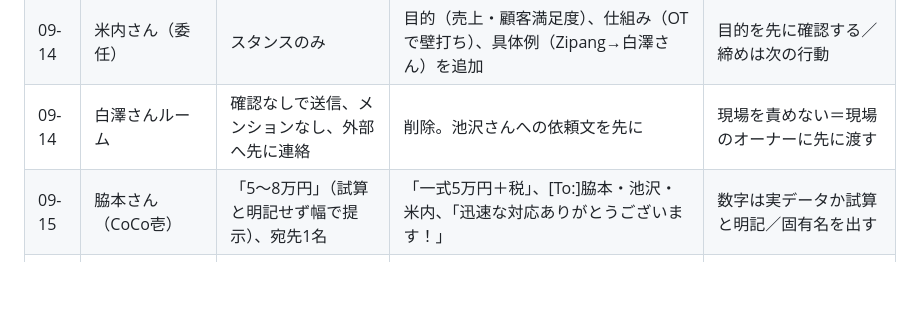
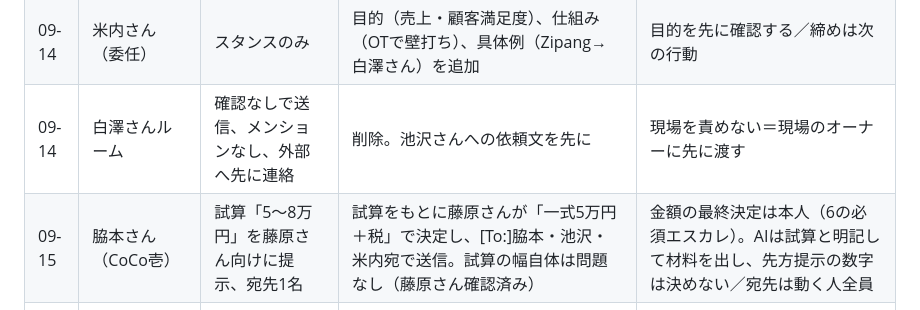
Before and after one commit to MARKELINE-Inc-lstep/keiri-form, a Markdown page: docs/ai-org/fujiwara-persona.md, the part around the change. GitHub-like rendering; blank space fills up the shorter version.

Commit message:
ズレ台帳のCoCo壱料金の記録を訂正（試算は材料として機能、決定は本人）
Co-Authored-By: Claude Fable 5.1 <noreply@anthropic.com>
Claude-Session: https://claude.ai/code/session_01Szb8nqbVeKe9M6xMFKEAr1

```diff
--- a/docs/ai-org/fujiwara-persona.md
+++ b/docs/ai-org/fujiwara-persona.md
@@ -65,7 +65,7 @@
 | 09-14 | 池沢さん（KYOTO Quest） | 「池沢さんのご判断でどちらかに」 | 「吉岡さんの方が進行してますかね？？」「中塚さんと連携して」「藤木さんや米内さんと連携して」 | 仮説と確認事項を分ける／固有名を出す／丸投げしない |
 | 09-14 | 米内さん（委任） | スタンスのみ | 目的（売上・顧客満足度）、仕組み（OTで壁打ち）、具体例（Zipang→白澤さん）を追加 | 目的を先に確認する／締めは次の行動 |
 | 09-14 | 白澤さんルーム | 確認なしで送信、メンションなし、外部へ先に連絡 | 削除。池沢さんへの依頼文を先に | 現場を責めない＝現場のオーナーに先に渡す |
-| 09-15 | 脇本さん（CoCo壱） | 「5〜8万円」（試算と明記せず幅で提示）、宛先1名 | 「一式5万円＋税」、[To:]脇本・池沢・米内、「迅速な対応ありがとうございます！」 | 数字は実データか試算と明記／固有名を出す |
+| 09-15 | 脇本さん（CoCo壱） | 試算「5〜8万円」を藤原さん向けに提示、宛先1名 | 試算をもとに藤原さんが「一式5万円＋税」で決定し、[To:]脇本・池沢・米内宛で送信。試算の幅自体は問題なし（藤原さん確認済み） | 金額の最終決定は本人（6の必須エスカレ）。AIは試算と明記して材料を出し、先方提示の数字は決めない／宛先は動く人全員 |
 | 09-15 | 米内さん（判断基準） | 「私や脇本さんに聞かなくて大丈夫」 | 「私に聞かなくて大丈夫」＋「目的は顧客に不安を与えないこと」 | 属人性テスト／目的を先に |
 | 09-15 | 黒崎さん（LINE） | 「今日中に」「〜認識なので」 | 「今日・明日中に」「〜認識？なので」 | 仮説と確認事項を分ける／線を引く言い方は現実的に |
 | 09-15 | 藤原さん（改善提案） | 改善案を4択で提示 | 1つだけ選び「まだ判断基準とズレる」 | まず1本線を引く／1MTG1提案 |
```
